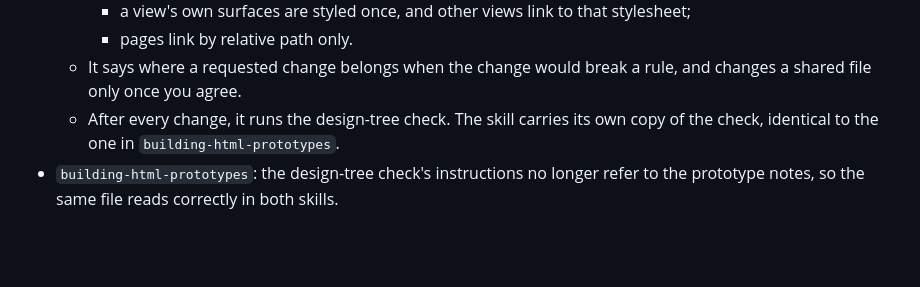
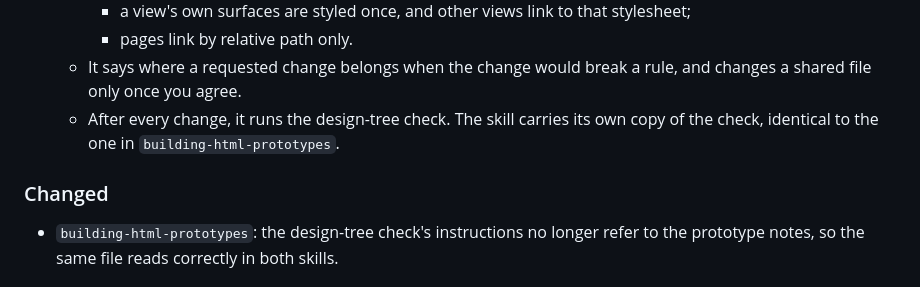
Before and after one commit to theultimate-dev/skills, a Markdown page: skills/product-design/CHANGELOG.md, the part around the change. Rendered like a GitHub page; blank space fills up the shorter version.

Commit message:
docs(product-design): file the tree check's wording change under changed
Refs: F2

```diff
--- a/skills/product-design/CHANGELOG.md
+++ b/skills/product-design/CHANGELOG.md
@@ -18,6 +18,9 @@ Releases are tagged `product-design--vX.Y.Z`.
     - pages link by relative path only.
   - It says where a requested change belongs when the change would break a rule, and changes a shared file only once you agree.
   - After every change, it runs the design-tree check. The skill carries its own copy of the check, identical to the one in `building-html-prototypes`.
+
+### Changed
+
 - `building-html-prototypes`: the design-tree check's instructions no longer refer to the prototype notes, so the same file reads correctly in both skills.
 
 ## [0.3.0] - 2026-10-25
```
